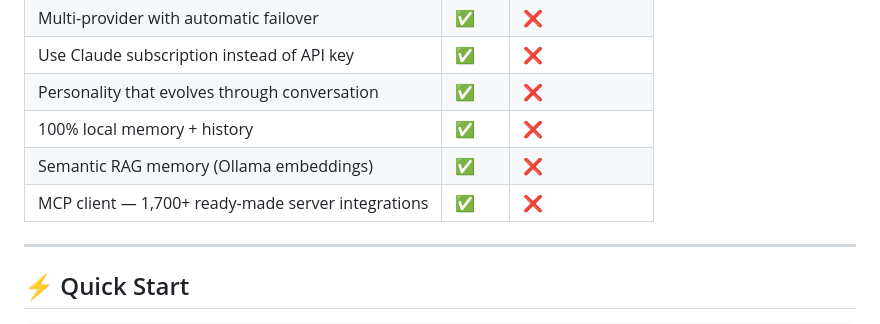
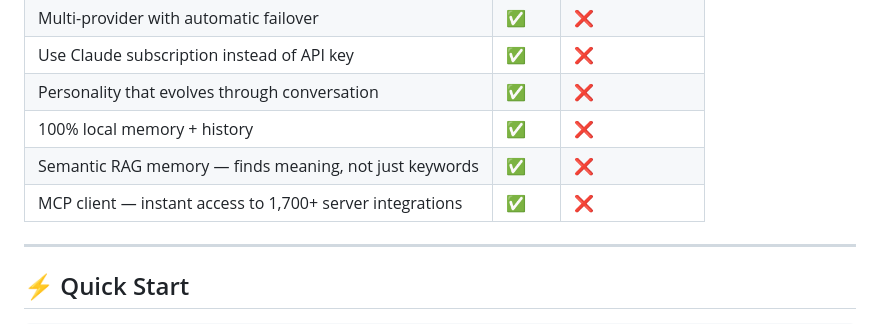
Before and after one commit to xynstr/aion, a Markdown page: README.md, the part around one of its changes. Drawn GitHub-style.

```diff
--- a/README.md
+++ b/README.md
@@ -33,8 +33,8 @@ It streams responses live, executes tools, schedules tasks, controls a browser,
 | Use Claude subscription instead of API key | ✅ | ❌ |
 | Personality that evolves through conversation | ✅ | ❌ |
 | 100% local memory + history | ✅ | ❌ |
-| Semantic RAG memory (Ollama embeddings) | ✅ | ❌ |
-| MCP client — 1,700+ ready-made server integrations | ✅ | ❌ |
+| Semantic RAG memory — finds meaning, not just keywords | ✅ | ❌ |
+| MCP client — instant access to 1,700+ server integrations | ✅ | ❌ |
 
 ---
 
```
Also changed, not shown: other parts of README.md (+115 -17 lines).
